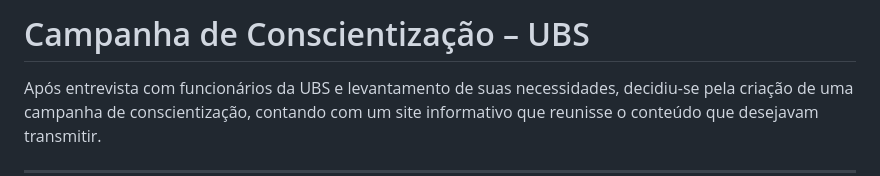
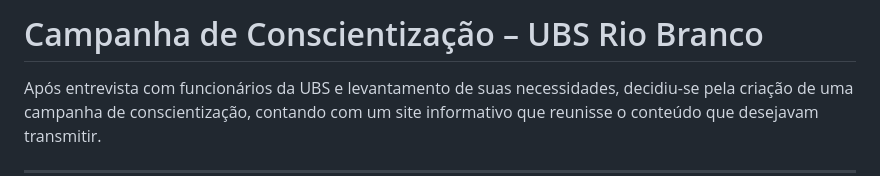
Before and after one commit to Jordan686/projetoextensionistaFSG, a Markdown page: README.pt.md, the part around the change. Rendered like a GitHub page.

```diff
--- a/README.pt.md
+++ b/README.pt.md
@@ -1,4 +1,4 @@
-#  Campanha de Conscientização – UBS
+#  Campanha de Conscientização – UBS Rio Branco
 
 Após entrevista com funcionários da UBS e levantamento de suas necessidades, decidiu-se pela criação de uma campanha de conscientização, contando com um site informativo que reunisse o conteúdo que desejavam transmitir.
 
```
